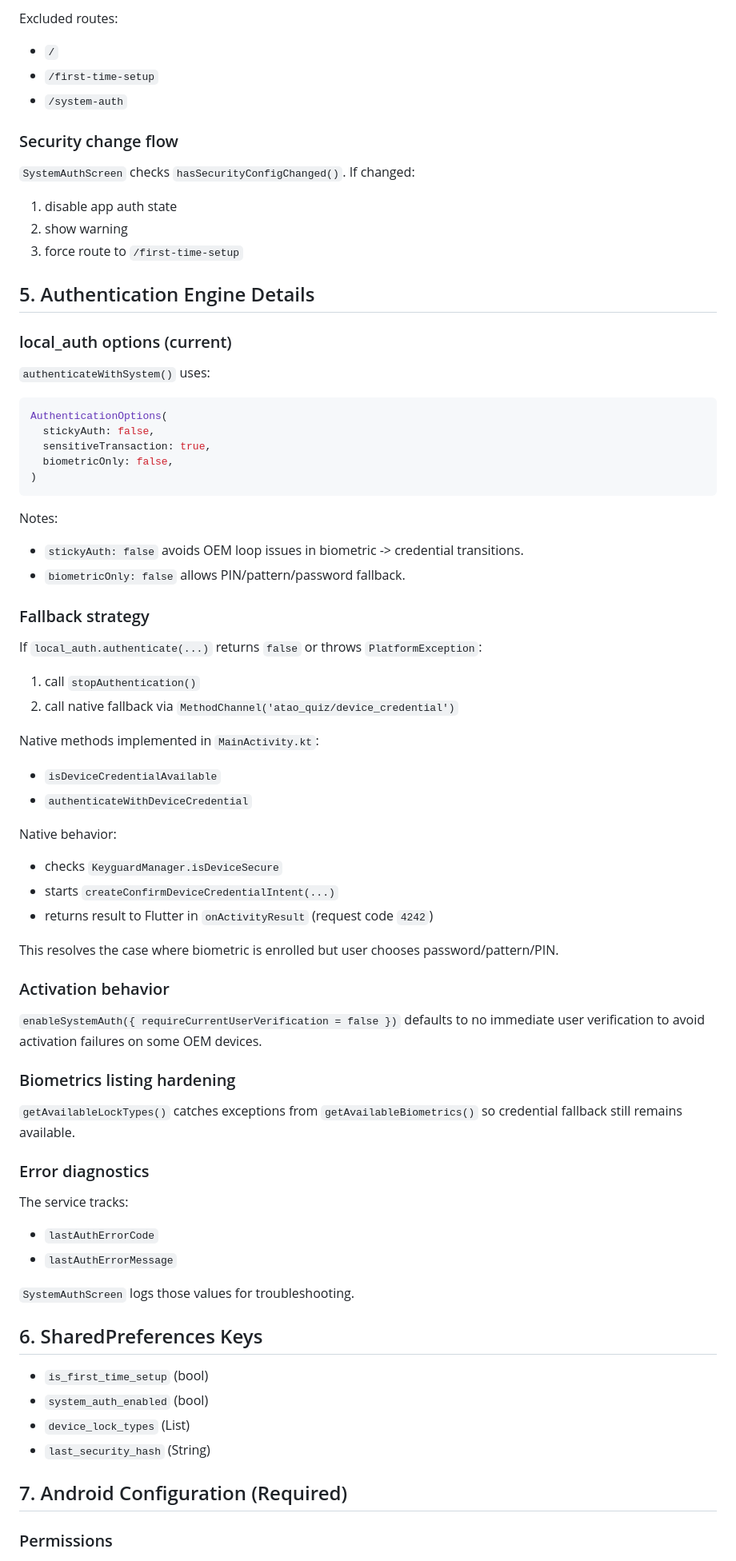
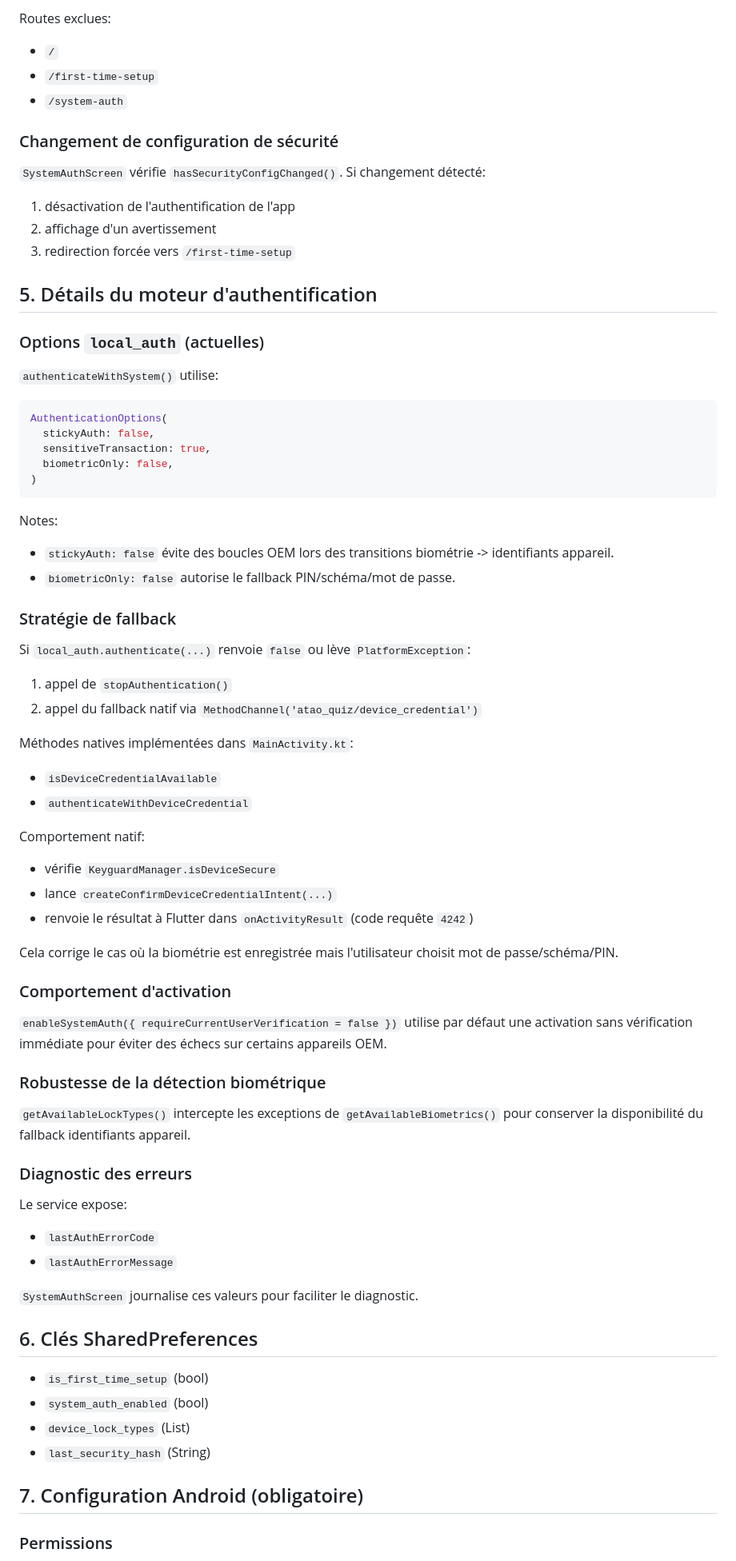
Before and after one commit to blackRYE6140/AtaoQuiz, a Markdown page: AUTHENTICATION_SYSTEM.md, the part around one of its changes. Shown at 80% size. Rendered like a GitHub page.

````diff
--- a/AUTHENTICATION_SYSTEM.md
+++ b/AUTHENTICATION_SYSTEM.md
@@ -62,20 +62,20 @@ Why generic:
 
-Excluded routes:
+Routes exclues:
 - `/`
 - `/first-time-setup`
 - `/system-auth`
 
-### Security change flow
-`SystemAuthScreen` checks `hasSecurityConfigChanged()`.
-If changed:
-1. disable app auth state
-2. show warning
-3. force route to `/first-time-setup`
+### Changement de configuration de sécurité
+`SystemAuthScreen` vérifie `hasSecurityConfigChanged()`.
+Si changement détecté:
+1. désactivation de l'authentification de l'app
+2. affichage d'un avertissement
+3. redirection forcée vers `/first-time-setup`
 
-## 5. Authentication Engine Details
+## 5. Détails du moteur d'authentification
 
-### local_auth options (current)
-`authenticateWithSystem()` uses:
+### Options `local_auth` (actuelles)
+`authenticateWithSystem()` utilise:
 ```dart
 AuthenticationOptions(
   stickyAuth: false,
@@ -85,44 +85,44 @@ AuthenticationOptions(
 ```
 
 Notes:
-- `stickyAuth: false` avoids OEM loop issues in biometric -> credential transitions.
-- `biometricOnly: false` allows PIN/pattern/password fallback.
+- `stickyAuth: false` évite des boucles OEM lors des transitions biométrie -> identifiants appareil.
+- `biometricOnly: false` autorise le fallback PIN/schéma/mot de passe.
 
-### Fallback strategy
-If `local_auth.authenticate(...)` returns `false` or throws `PlatformException`:
-1. call `stopAuthentication()`
-2. call native fallback via `MethodChannel('atao_quiz/device_credential')`
+### Stratégie de fallback
+Si `local_auth.authenticate(...)` renvoie `false` ou lève `PlatformException`:
+1. appel de `stopAuthentication()`
+2. appel du fallback natif via `MethodChannel('atao_quiz/device_credential')`
 
-Native methods implemented in `MainActivity.kt`:
+Méthodes natives implémentées dans `MainActivity.kt`:
 - `isDeviceCredentialAvailable`
 - `authenticateWithDeviceCredential`
 
-Native behavior:
-- checks `KeyguardManager.isDeviceSecure`
-- starts `createConfirmDeviceCredentialIntent(...)`
-- returns result to Flutter in `onActivityResult` (request code `4242`)
+Comportement natif:
+- vérifie `KeyguardManager.isDeviceSecure`
+- lance `createConfirmDeviceCredentialIntent(...)`
+- renvoie le résultat à Flutter dans `onActivityResult` (code requête `4242`)
 
-This resolves the case where biometric is enrolled but user chooses password/pattern/PIN.
+Cela corrige le cas où la biométrie est enregistrée mais l'utilisateur choisit mot de passe/schéma/PIN.
 
-### Activation behavior
-`enableSystemAuth({ requireCurrentUserVerification = false })` defaults to no immediate user verification to avoid activation failures on some OEM devices.
+### Comportement d'activation
+`enableSystemAuth({ requireCurrentUserVerification = false })` utilise par défaut une activation sans vérification immédiate pour éviter des échecs sur certains appareils OEM.
 
-### Biometrics listing hardening
-`getAvailableLockTypes()` catches exceptions from `getAvailableBiometrics()` so credential fallback still remains available.
+### Robustesse de la détection biométrique
+`getAvailableLockTypes()` intercepte les exceptions de `getAvailableBiometrics()` pour conserver la disponibilité du fallback identifiants appareil.
 
-### Error diagnostics
-The service tracks:
+### Diagnostic des erreurs
+Le service expose:
 - `lastAuthErrorCode`
 - `lastAuthErrorMessage`
 
-`SystemAuthScreen` logs those values for troubleshooting.
+`SystemAuthScreen` journalise ces valeurs pour faciliter le diagnostic.
 
-## 6. SharedPreferences Keys
+## 6. Clés SharedPreferences
 - `is_first_time_setup` (bool)
 - `system_auth_enabled` (bool)
 - `device_lock_types` (List<String>)
 - `last_security_hash` (String)
 
-## 7. Android Configuration (Required)
+## 7. Configuration Android (obligatoire)
 
 ### Permissions
````
Also changed, not shown: other parts of AUTHENTICATION_SYSTEM.md (+60 -60 lines).
